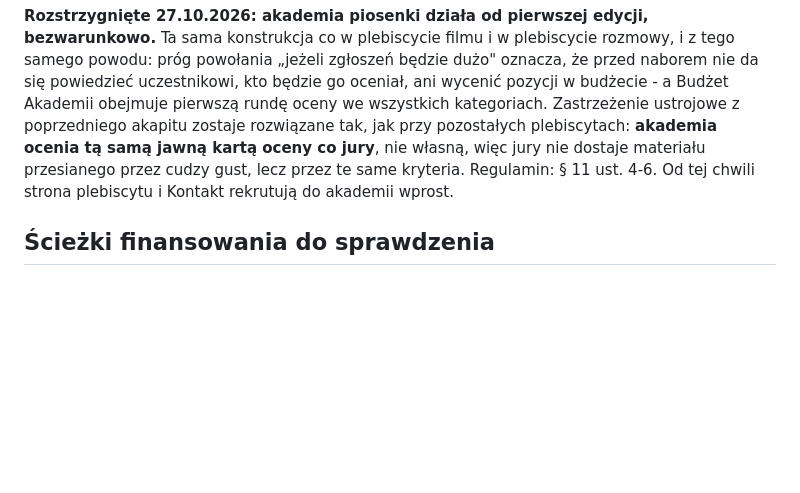
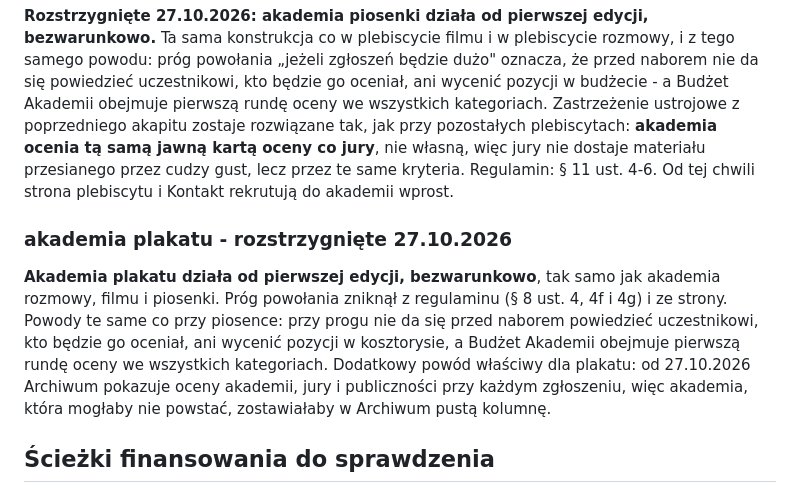
Before and after one commit to kolbinski/konstela, a Markdown page: plebiscyt-ustalenia.md, the part around the change. GitHub-like rendering; blank space fills up the shorter version.

Commit message:
Akademia plakatu bezwarunkowa także w nocie, piśmie i ustaleniach
Co-Authored-By: Claude Opus 5 <noreply@anthropic.com>
Claude-Session: https://claude.ai/code/session_01WR2JsPawQK6ge7oAFtsinp

```diff
--- a/plebiscyt-ustalenia.md
+++ b/plebiscyt-ustalenia.md
@@ -127,6 +127,10 @@ W mailu padła propozycja: gdyby zgłoszeń były setki albo tysiące, powołać
 Drugi argument nie znika przy żadnej liczbie zgłoszeń i jest poważniejszy. Jeżeli akademia miałaby powstać, potrzebuje **własnej jawnej karty oceny**, inaczej jury dostaje materiał przesiany przez cudzy gust. Rozstrzygnąć po odpowiedzi Michała; do tego czasu obowiązuje preselekcja przez samo jury w zapowiedzianym pierwszym przejściu.
 
 **Rozstrzygnięte 27.10.2026: akademia piosenki działa od pierwszej edycji, bezwarunkowo.** Ta sama konstrukcja co w plebiscycie filmu i w plebiscycie rozmowy, i z tego samego powodu: próg powołania „jeżeli zgłoszeń będzie dużo" oznacza, że przed naborem nie da się powiedzieć uczestnikowi, kto będzie go oceniał, ani wycenić pozycji w budżecie - a Budżet Akademii obejmuje pierwszą rundę oceny we wszystkich kategoriach. Zastrzeżenie ustrojowe z poprzedniego akapitu zostaje rozwiązane tak, jak przy pozostałych plebiscytach: **akademia ocenia tą samą jawną kartą oceny co jury**, nie własną, więc jury nie dostaje materiału przesianego przez cudzy gust, lecz przez te same kryteria. Regulamin: § 11 ust. 4-6. Od tej chwili strona plebiscytu i Kontakt rekrutują do akademii wprost.
+
+### akademia plakatu - rozstrzygnięte 27.10.2026
+
+**Akademia plakatu działa od pierwszej edycji, bezwarunkowo**, tak samo jak akademia rozmowy, filmu i piosenki. Próg powołania zniknął z regulaminu (§ 8 ust. 4, 4f i 4g) i ze strony. Powody te same co przy piosence: przy progu nie da się przed naborem powiedzieć uczestnikowi, kto będzie go oceniał, ani wycenić pozycji w kosztorysie, a Budżet Akademii obejmuje pierwszą rundę oceny we wszystkich kategoriach. Dodatkowy powód właściwy dla plakatu: od 27.10.2026 Archiwum pokazuje oceny akademii, jury i publiczności przy każdym zgłoszeniu, więc akademia, która mogłaby nie powstać, zostawiałaby w Archiwum pustą kolumnę.
 
 ## Ścieżki finansowania do sprawdzenia
 
```
Also changed, not shown: mk-nota-koncepcyjna.md (+2 -2 lines).
